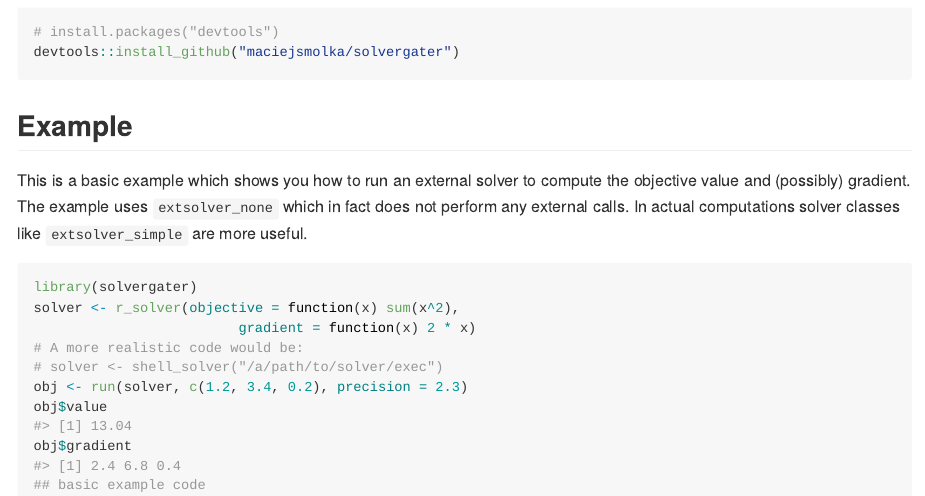
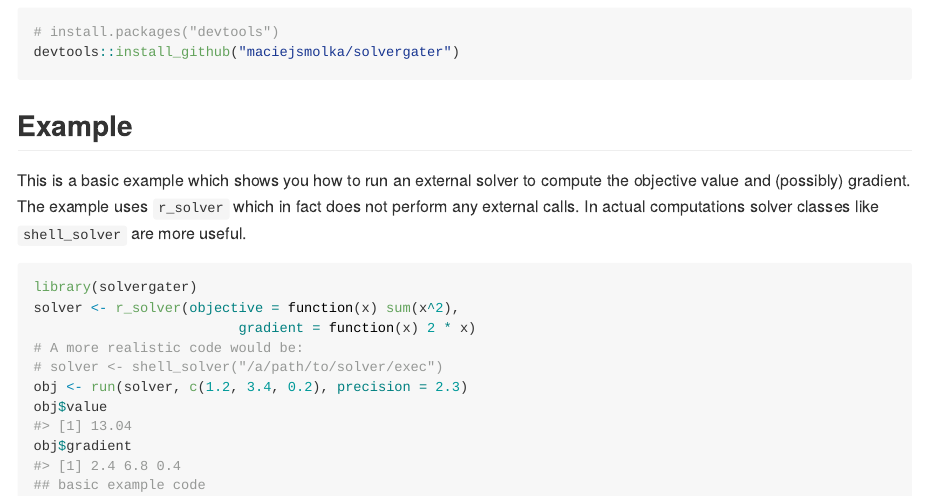
Before and after one commit to maciejsmolka/solvergater, an R Markdown document (README.Rmd): the page in a window 1100 px wide, from 310 px down. The pictures show the output file README.md that the author committed with the source, drawn offline in the style of GitHub; badge pictures from the web are left out.

Commit message:
A correction in README.Rmd

````diff
--- a/README.Rmd
+++ b/README.Rmd
@@ -50,8 +50,8 @@ devtools::install_github("maciejsmolka/solvergater")
 
 This is a basic example which shows you how to run an external solver to
 compute the objective value and (possibly) gradient. The example uses
-`extsolver_none` which in fact does not perform any external calls. In actual
-computations solver classes like `extsolver_simple` are more useful.
+`r_solver` which in fact does not perform any external calls. In actual
+computations solver classes like `shell_solver` are more useful.
 
 ```{r example}
 library(solvergater)
````
Also changed, not shown: README.md.
